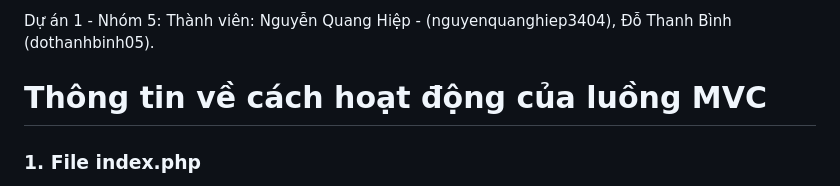
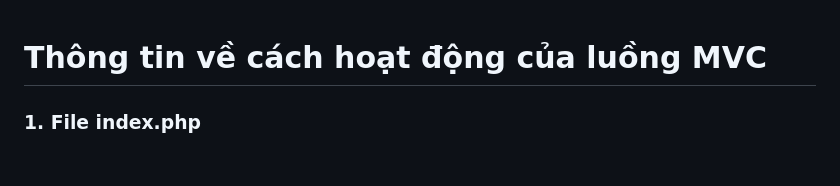
Before and after one commit to nguyenquanghiep3404/Sapientia-Website_Sell_Books, a Markdown page: README.md, the part around the change. Drawn GitHub-style; blank space fills up the shorter version.

Commit message:
#6-update readme

```diff
--- a/README.md
+++ b/README.md
@@ -1,5 +1,4 @@
-Dự án 1 - Nhóm 5:
-Thành viên: Nguyễn Quang Hiệp - (nguyenquanghiep3404), Đỗ Thanh Bình (dothanhbinh05).
+
 # Thông tin về cách hoạt động của luồng MVC
 
 ### 1. File index.php
```
